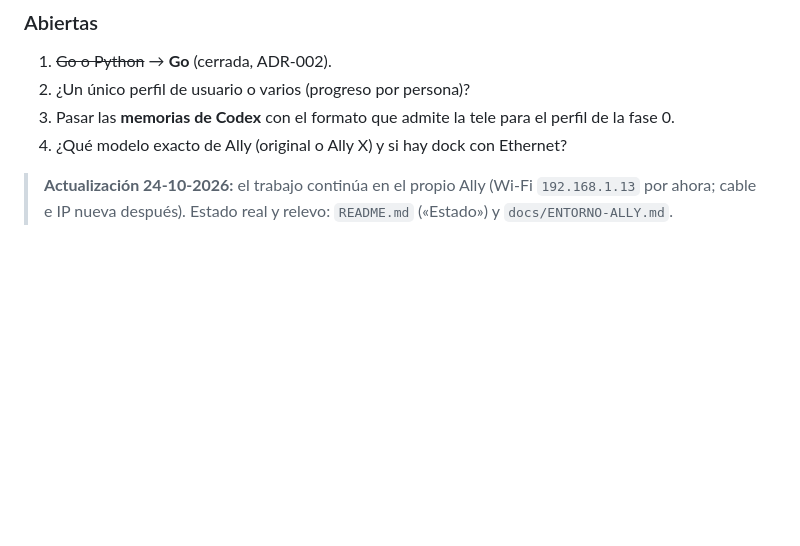
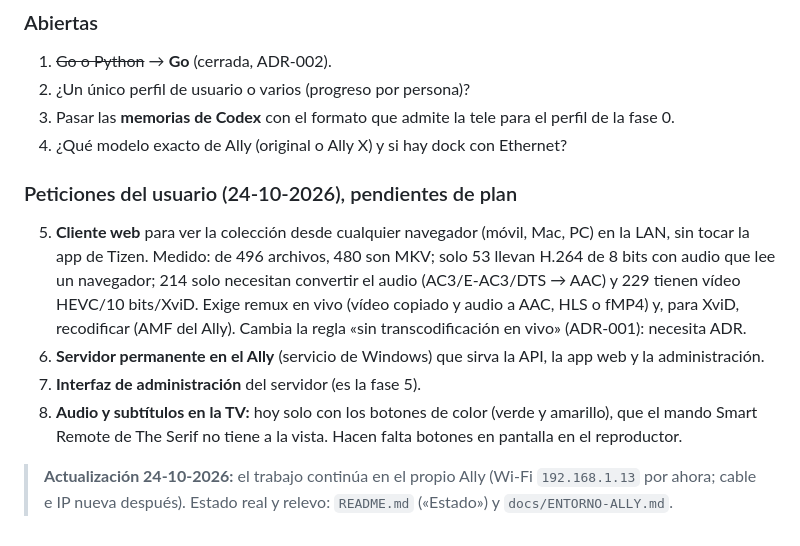
Before and after one commit to eduardoddddddd/YourFlix, a Markdown page: PLAN.md, the part around the change. Rendered like a GitHub page; blank space fills up the shorter version.

Commit message:
Plan: peticiones del usuario (web, servicio, admin, botones de audio y subtítulos)
Co-Authored-By: Claude Opus 5.5 <noreply@anthropic.com>

```diff
--- a/PLAN.md
+++ b/PLAN.md
@@ -416,4 +416,11 @@ Transcodificación en vivo (HLS) · varios perfiles de usuario · capítulos MKV
 3. Pasar las **memorias de Codex** con el formato que admite la tele para el perfil de la fase 0.
 4. ¿Qué modelo exacto de Ally (original o Ally X) y si hay dock con Ethernet?
 
+### Peticiones del usuario (24-10-2026), pendientes de plan
+
+5. **Cliente web** para ver la colección desde cualquier navegador (móvil, Mac, PC) en la LAN, sin tocar la app de Tizen. Medido: de 496 archivos, 480 son MKV; solo 53 llevan H.264 de 8 bits con audio que lee un navegador; 214 solo necesitan convertir el audio (AC3/E-AC3/DTS → AAC) y 229 tienen vídeo HEVC/10 bits/XviD. Exige remux en vivo (vídeo copiado y audio a AAC, HLS o fMP4) y, para XviD, recodificar (AMF del Ally). Cambia la regla «sin transcodificación en vivo» (ADR-001): necesita ADR.
+6. **Servidor permanente en el Ally** (servicio de Windows) que sirva la API, la app web y la administración.
+7. **Interfaz de administración** del servidor (es la fase 5).
+8. **Audio y subtítulos en la TV:** hoy solo con los botones de color (verde y amarillo), que el mando Smart Remote de The Serif no tiene a la vista. Hacen falta botones en pantalla en el reproductor.
+
 > **Actualización 24-10-2026:** el trabajo continúa en el propio Ally (Wi-Fi `192.168.1.13` por ahora; cable e IP nueva después). Estado real y relevo: `README.md` («Estado») y `docs/ENTORNO-ALLY.md`.
```
